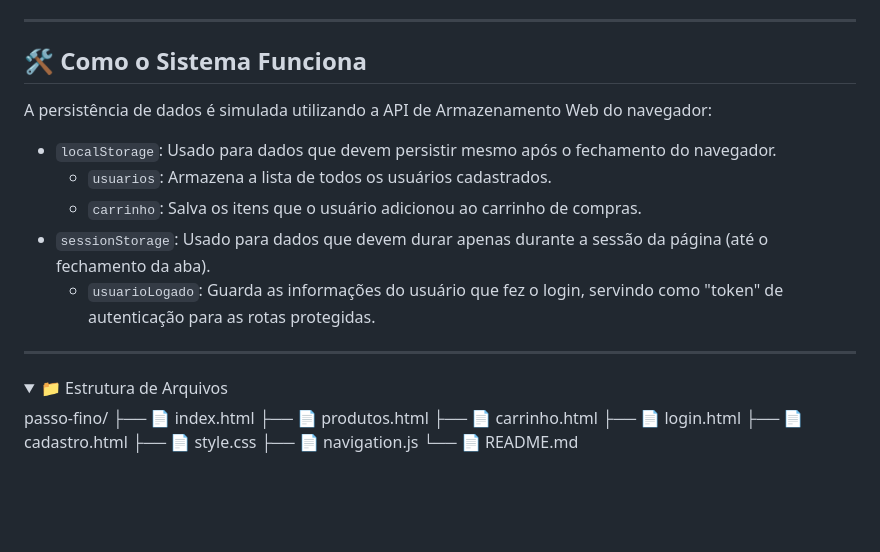
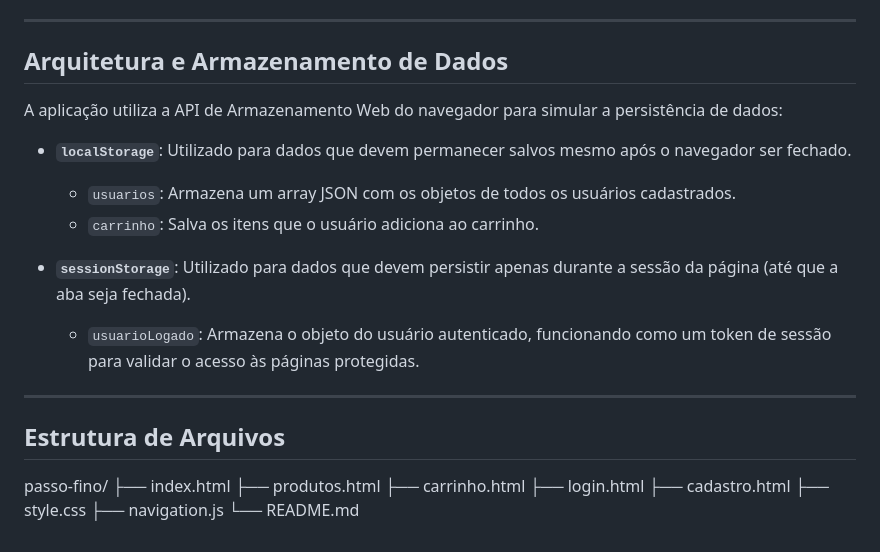
Before and after one commit to Tavares03/Passo-Fino, a Markdown page: README.md, the part around the change printed below. GitHub-like rendering; folded sections open; blank space fills up the shorter version.

```diff
--- a/README.md
+++ b/README.md
@@ -86,28 +62,27 @@ Siga estes passos para executar o projeto em sua máquina:
 
 ---
 
-## 🛠️ Como o Sistema Funciona
+## Arquitetura e Armazenamento de Dados
 
-A persistência de dados é simulada utilizando a API de Armazenamento Web do navegador:
+A aplicação utiliza a API de Armazenamento Web do navegador para simular a persistência de dados:
 
-* `localStorage`: Usado para dados que devem persistir mesmo após o fechamento do navegador.
-    * `usuarios`: Armazena a lista de todos os usuários cadastrados.
-    * `carrinho`: Salva os itens que o usuário adicionou ao carrinho de compras.
-* `sessionStorage`: Usado para dados que devem durar apenas durante a sessão da página (até o fechamento da aba).
-    * `usuarioLogado`: Guarda as informações do usuário que fez o login, servindo como "token" de autenticação para as rotas protegidas.
+* **`localStorage`**: Utilizado para dados que devem permanecer salvos mesmo após o navegador ser fechado.
+    * `usuarios`: Armazena um array JSON com os objetos de todos os usuários cadastrados.
+    * `carrinho`: Salva os itens que o usuário adiciona ao carrinho.
+
+* **`sessionStorage`**: Utilizado para dados que devem persistir apenas durante a sessão da página (até que a aba seja fechada).
+    * `usuarioLogado`: Armazena o objeto do usuário autenticado, funcionando como um token de sessão para validar o acesso às páginas protegidas.
 
 ---
 
-<details>
-  <summary>📁 Estrutura de Arquivos</summary>
-  passo-fino/
-├── 📄 index.html
-├── 📄 produtos.html
-├── 📄 carrinho.html
-├── 📄 login.html
-├── 📄 cadastro.html
-├── 📄 style.css
-├── 📄 navigation.js
-└── 📄 README.md
+## Estrutura de Arquivos
 
-</details>
+passo-fino/
+├── index.html
+├── produtos.html
+├── carrinho.html
+├── login.html
+├── cadastro.html
+├── style.css
+├── navigation.js
+└── README.md
```
Also changed, not shown: other parts of README.md (+29 -53 lines).
